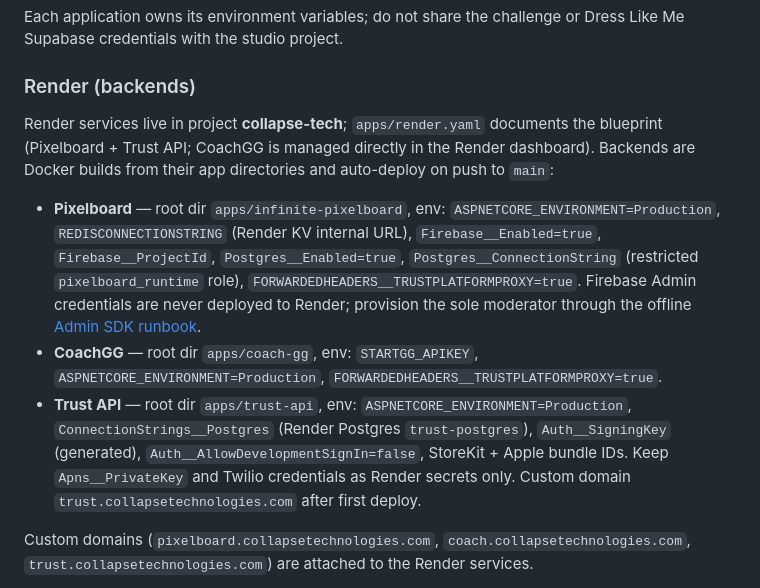
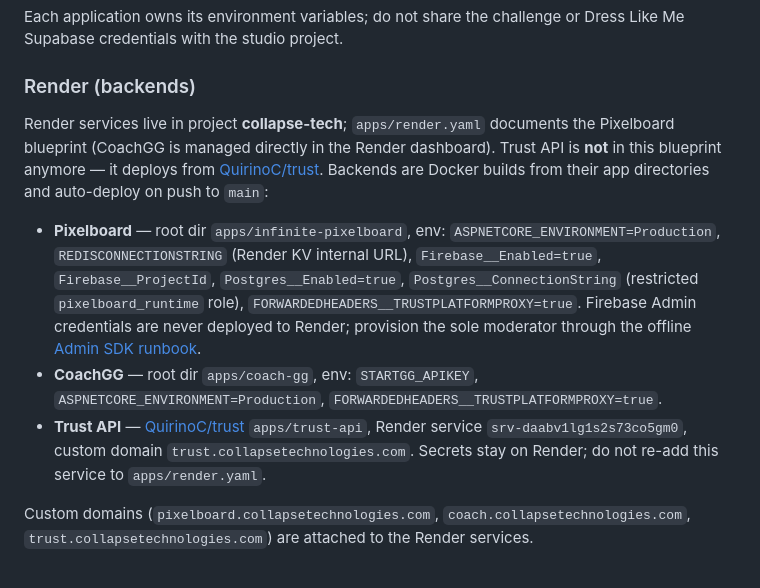
Before and after one commit to QuirinoC/collapse-tech, a Markdown page: README.md, the part around the change. Rendered like a GitHub page.

Commit message:
Point collapse README Trust deploy docs at QuirinoC/trust.
The Render blueprint no longer owns trust-api; keep the monorepo README
from telling agents to deploy it from apps/trust-api here.

Co-authored-by: Cursor <cursoragent@cursor.com>

```diff
--- a/README.md
+++ b/README.md
@@ -134,11 +134,11 @@ Each application owns its environment variables; do not share the challenge or D
 
 ### Render (backends)
 
-Render services live in project **collapse-tech**; `apps/render.yaml` documents the blueprint (Pixelboard + Trust API; CoachGG is managed directly in the Render dashboard). Backends are Docker builds from their app directories and auto-deploy on push to `main`:
+Render services live in project **collapse-tech**; `apps/render.yaml` documents the Pixelboard blueprint (CoachGG is managed directly in the Render dashboard). Trust API is **not** in this blueprint anymore — it deploys from [QuirinoC/trust](https://github.com/QuirinoC/trust). Backends are Docker builds from their app directories and auto-deploy on push to `main`:
 
 - **Pixelboard** — root dir `apps/infinite-pixelboard`, env: `ASPNETCORE_ENVIRONMENT=Production`, `REDISCONNECTIONSTRING` (Render KV internal URL), `Firebase__Enabled=true`, `Firebase__ProjectId`, `Postgres__Enabled=true`, `Postgres__ConnectionString` (restricted `pixelboard_runtime` role), `FORWARDEDHEADERS__TRUSTPLATFORMPROXY=true`. Firebase Admin credentials are never deployed to Render; provision the sole moderator through the offline [Admin SDK runbook](apps/infinite-pixelboard/README.md#provisioning-the-moderator-claim).
 - **CoachGG** — root dir `apps/coach-gg`, env: `STARTGG_APIKEY`, `ASPNETCORE_ENVIRONMENT=Production`, `FORWARDEDHEADERS__TRUSTPLATFORMPROXY=true`.
-- **Trust API** — root dir `apps/trust-api`, env: `ASPNETCORE_ENVIRONMENT=Production`, `ConnectionStrings__Postgres` (Render Postgres `trust-postgres`), `Auth__SigningKey` (generated), `Auth__AllowDevelopmentSignIn=false`, StoreKit + Apple bundle IDs. Keep `Apns__PrivateKey` and Twilio credentials as Render secrets only. Custom domain `trust.collapsetechnologies.com` after first deploy.
+- **Trust API** — [QuirinoC/trust](https://github.com/QuirinoC/trust) `apps/trust-api`, Render service `srv-daabv1lg1s2s73co5gm0`, custom domain `trust.collapsetechnologies.com`. Secrets stay on Render; do not re-add this service to `apps/render.yaml`.
 
 Custom domains (`pixelboard.collapsetechnologies.com`, `coach.collapsetechnologies.com`, `trust.collapsetechnologies.com`) are attached to the Render services.
 
```
